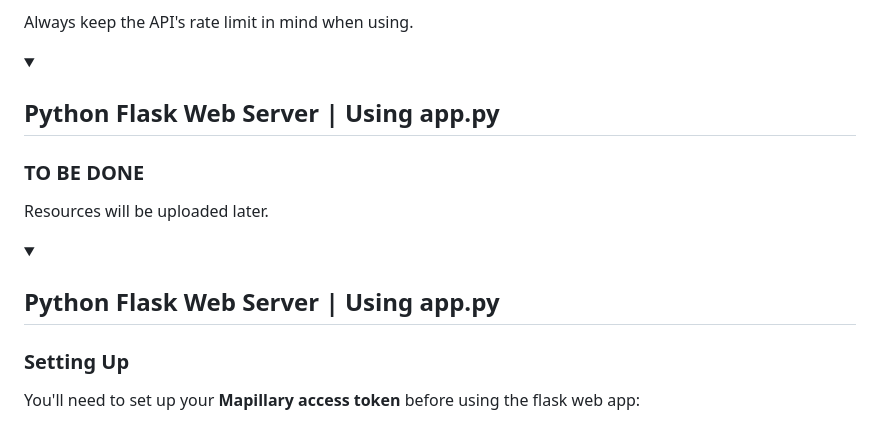
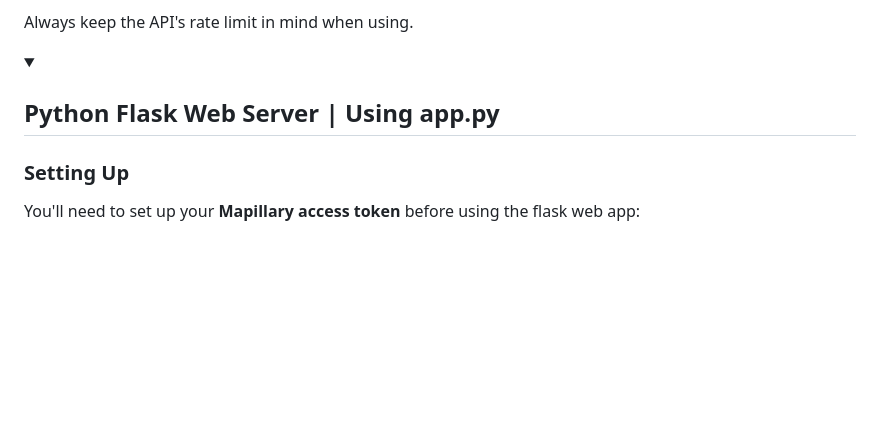
Before and after one commit to Choppovm/Mapillary-Random-Image-Generation-Site, a Markdown page: README.md, the part around the change. GitHub-like rendering; folded sections open; blank space fills up the shorter version.

Commit message:
Removed placeholder Python Flask Web Server section.

```diff
--- a/README.md
+++ b/README.md
@@ -52,13 +52,6 @@ Always keep the API's rate limit in mind when using.
 <details>
 <summary><h2>Python Flask Web Server | Using app.py</h2></summary>
 
-### TO BE DONE
-Resources will be uploaded later.
-</details>
-
-<details>
-<summary><h2>Python Flask Web Server | Using app.py</h2></summary>
-
 ### Setting Up
 You'll need to set up your **Mapillary access token** before using the flask web app:
 
```
